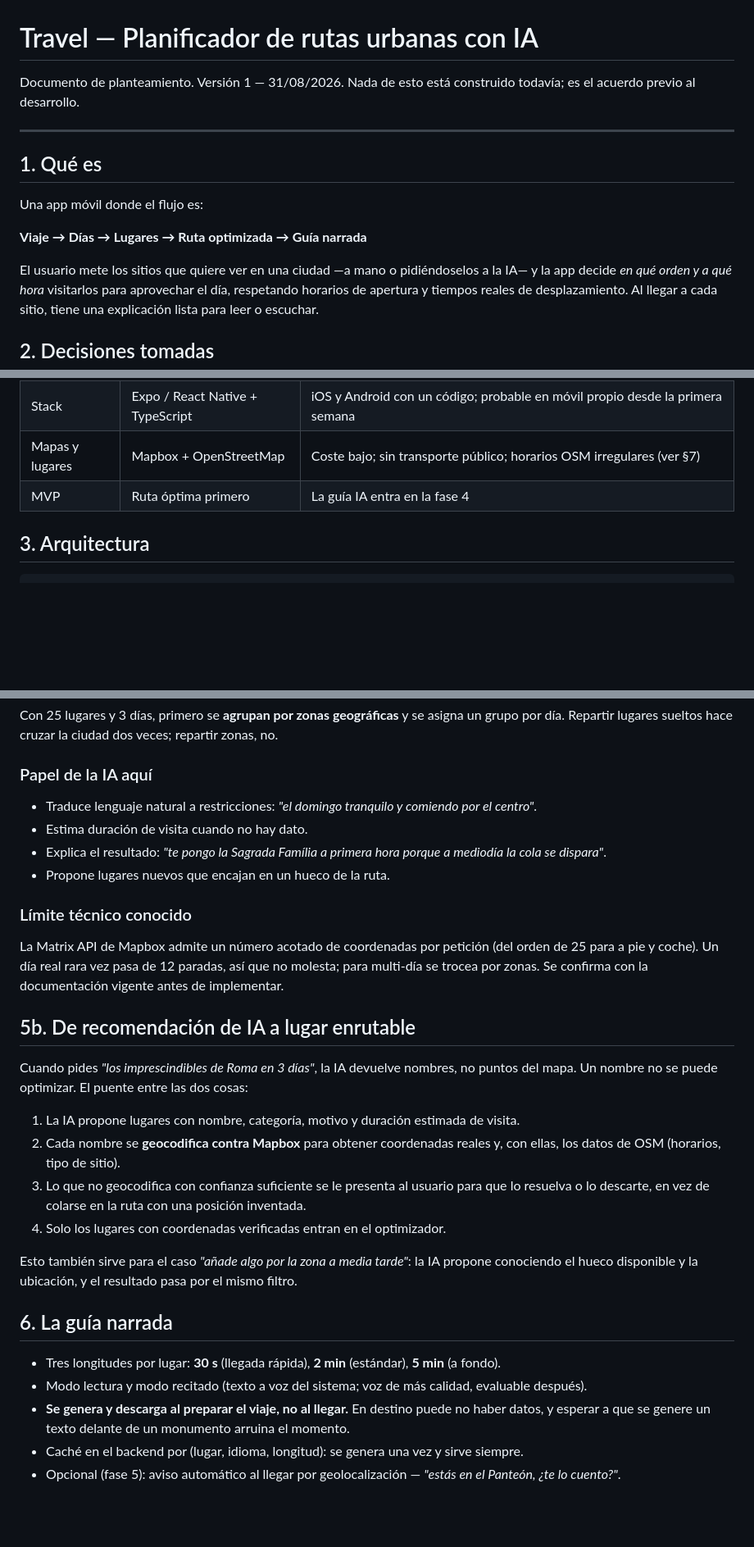
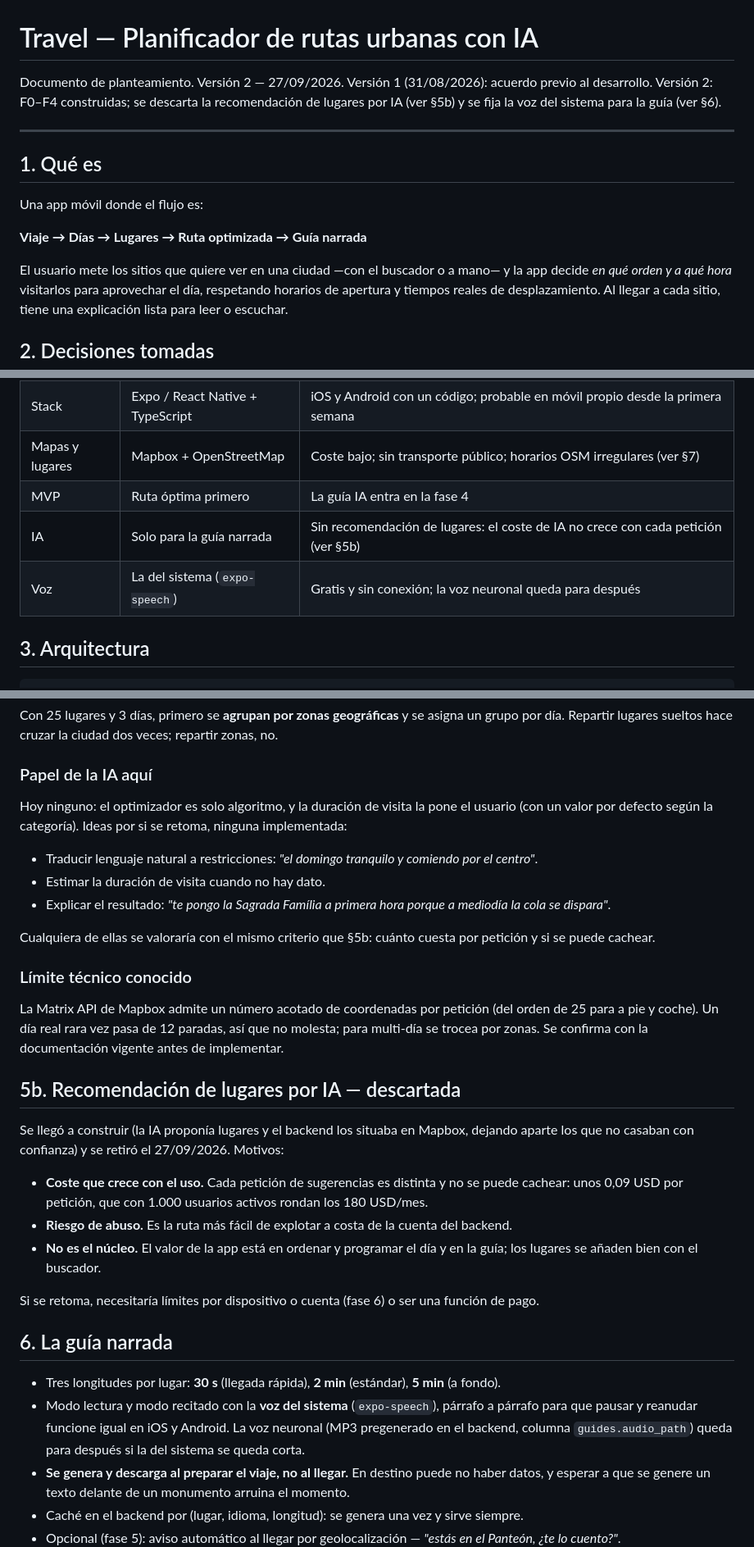
Before and after one commit to marcmoraauba/Travel, a Markdown page: docs/PLAN.md, 3 parts joined by grey strips. Shown at 82% size. Rendered like a GitHub page; blank space fills up the shorter version.

```diff
--- a/docs/PLAN.md
+++ b/docs/PLAN.md
@@ -1,7 +1,8 @@
 # Travel — Planificador de rutas urbanas con IA
 
-Documento de planteamiento. Versión 1 — 31/08/2026.
-Nada de esto está construido todavía; es el acuerdo previo al desarrollo.
+Documento de planteamiento. Versión 2 — 27/09/2026.
+Versión 1 (31/08/2026): acuerdo previo al desarrollo. Versión 2: F0–F4 construidas; se descarta la
+recomendación de lugares por IA (ver §5b) y se fija la voz del sistema para la guía (ver §6).
 
 ---
 
@@ -11,7 +12,7 @@ Una app móvil donde el flujo es:
 
 **Viaje → Días → Lugares → Ruta optimizada → Guía narrada**
 
-El usuario mete los sitios que quiere ver en una ciudad —a mano o pidiéndoselos a la IA— y la app
+El usuario mete los sitios que quiere ver en una ciudad —con el buscador o a mano— y la app
 decide *en qué orden y a qué hora*
 visitarlos para aprovechar el día, respetando horarios de apertura y tiempos reales de
 desplazamiento. Al llegar a cada sitio, tiene una explicación lista para leer o escuchar.
@@ -24,6 +25,8 @@ desplazamiento. Al llegar a cada sitio, tiene una explicación lista para leer o
 | Stack | Expo / React Native + TypeScript | iOS y Android con un código; probable en móvil propio desde la primera semana |
 | Mapas y lugares | Mapbox + OpenStreetMap | Coste bajo; sin transporte público; horarios OSM irregulares (ver §7) |
 | MVP | Ruta óptima primero | La guía IA entra en la fase 4 |
+| IA | Solo para la guía narrada | Sin recomendación de lugares: el coste de IA no crece con cada petición (ver §5b) |
+| Voz | La del sistema (`expo-speech`) | Gratis y sin conexión; la voz neuronal queda para después |
 
 ## 3. Arquitectura
 
@@ -101,35 +104,39 @@ Con 25 lugares y 3 días, primero se **agrupan por zonas geográficas** y se asi
 Repartir lugares sueltos hace cruzar la ciudad dos veces; repartir zonas, no.
 
 ### Papel de la IA aquí
-- Traduce lenguaje natural a restricciones: *"el domingo tranquilo y comiendo por el centro"*.
-- Estima duración de visita cuando no hay dato.
-- Explica el resultado: *"te pongo la Sagrada Família a primera hora porque a mediodía la cola se dispara"*.
-- Propone lugares nuevos que encajan en un hueco de la ruta.
+Hoy ninguno: el optimizador es solo algoritmo, y la duración de visita la pone el usuario (con un
+valor por defecto según la categoría). Ideas por si se retoma, ninguna implementada:
+- Traducir lenguaje natural a restricciones: *"el domingo tranquilo y comiendo por el centro"*.
+- Estimar la duración de visita cuando no hay dato.
+- Explicar el resultado: *"te pongo la Sagrada Família a primera hora porque a mediodía la cola se dispara"*.
+
+Cualquiera de ellas se valoraría con el mismo criterio que §5b: cuánto cuesta por petición y si
+se puede cachear.
 
 ### Límite técnico conocido
 La Matrix API de Mapbox admite un número acotado de coordenadas por petición (del orden de 25 para
 a pie y coche). Un día real rara vez pasa de 12 paradas, así que no molesta; para multi-día se
 trocea por zonas. Se confirma con la documentación vigente antes de implementar.
 
-## 5b. De recomendación de IA a lugar enrutable
+## 5b. Recomendación de lugares por IA — descartada
 
-Cuando pides *"los imprescindibles de Roma en 3 días"*, la IA devuelve nombres, no puntos del mapa.
-Un nombre no se puede optimizar. El puente entre las dos cosas:
+Se llegó a construir (la IA proponía lugares y el backend los situaba en Mapbox, dejando aparte los
+que no casaban con confianza) y se retiró el 27/09/2026. Motivos:
 
-1. La IA propone lugares con nombre, categoría, motivo y duración estimada de visita.
-2. Cada nombre se **geocodifica contra Mapbox** para obtener coordenadas reales y, con ellas,
-   los datos de OSM (horarios, tipo de sitio).
-3. Lo que no geocodifica con confianza suficiente se le presenta al usuario para que lo resuelva
-   o lo descarte, en vez de colarse en la ruta con una posición inventada.
-4. Solo los lugares con coordenadas verificadas entran en el optimizador.
+- **Coste que crece con el uso.** Cada petición de sugerencias es distinta y no se puede cachear:
+  unos 0,09 USD por petición, que con 1.000 usuarios activos rondan los 180 USD/mes.
+- **Riesgo de abuso.** Es la ruta más fácil de explotar a costa de la cuenta del backend.
+- **No es el núcleo.** El valor de la app está en ordenar y programar el día y en la guía; los
+  lugares se añaden bien con el buscador.
 
-Esto también sirve para el caso *"añade algo por la zona a media tarde"*: la IA propone
-conociendo el hueco disponible y la ubicación, y el resultado pasa por el mismo filtro.
+Si se retoma, necesitaría límites por dispositivo o cuenta (fase 6) o ser una función de pago.
 
 ## 6. La guía narrada
 
 - Tres longitudes por lugar: **30 s** (llegada rápida), **2 min** (estándar), **5 min** (a fondo).
-- Modo lectura y modo recitado (texto a voz del sistema; voz de más calidad, evaluable después).
+- Modo lectura y modo recitado con la **voz del sistema** (`expo-speech`), párrafo a párrafo para que
+  pausar y reanudar funcione igual en iOS y Android. La voz neuronal (MP3 pregenerado en el backend,
+  columna `guides.audio_path`) queda para después si la del sistema se queda corta.
 - **Se genera y descarga al preparar el viaje, no al llegar.** En destino puede no haber datos, y
   esperar a que se genere un texto delante de un monumento arruina el momento.
 - Caché en el backend por (lugar, idioma, longitud): se genera una vez y sirve siempre.
```
Also changed, not shown: other parts of docs/PLAN.md (+4 -5 lines), docs/PROBAR.md (added, +84 -0 lines), 1 other file.
